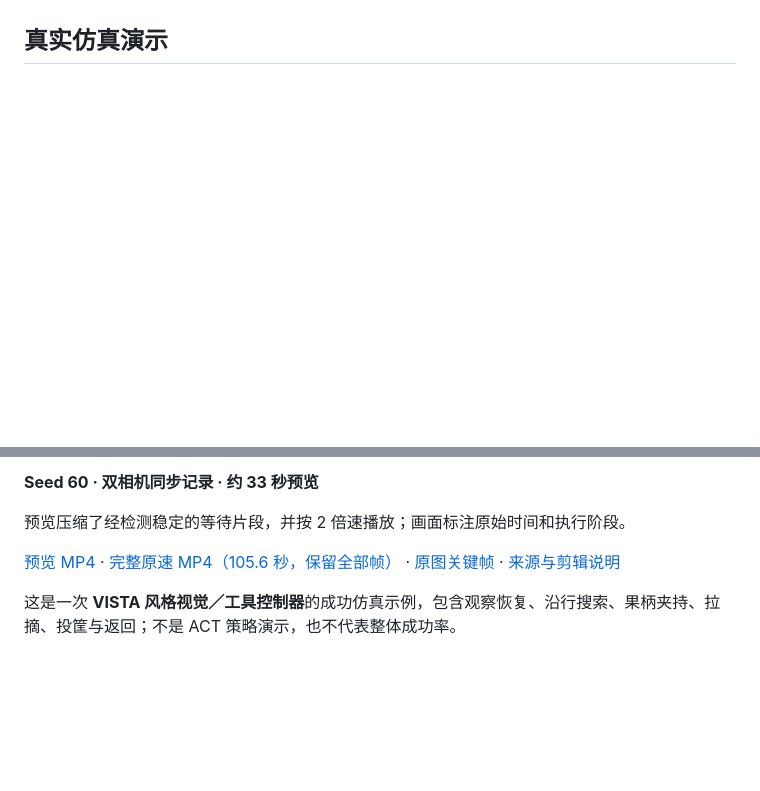
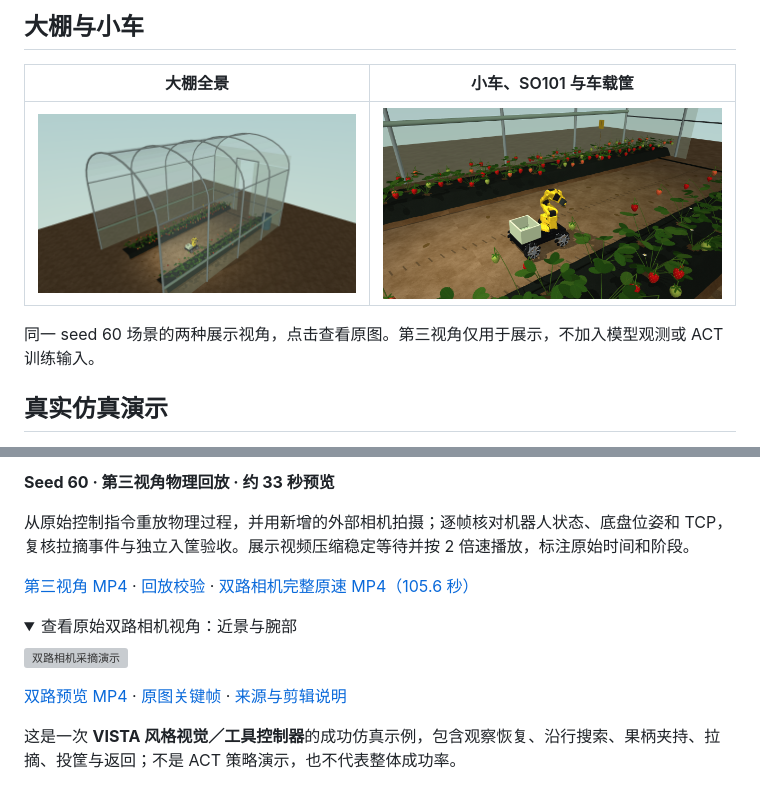
Before and after one commit to Davidyu0604/vista-strawberry-harvesting, a Markdown page: README.md, 2 parts joined by grey strips. Rendered like a GitHub page; pictures changed too: docs/media/third-person/greenhouse-overview.png (added), docs/media/third-person/robot-third-person.png (added); folded sections open; blank space fills up the shorter version; grey boxes are pictures that could not be loaded.

Commit message:
Add third-person views

```diff
--- a/README.md
+++ b/README.md
@@ -10,5 +10,13 @@ Vision-guided harvesting · MuJoCo · SO101 · ACT
 
 </div>
 
+## 大棚与小车
+
+| 大棚全景 | 小车、SO101 与车载筐 |
+|---|---|
+| [![大棚全景，两垄草莓与中央通道](docs/media/third-person/greenhouse-overview.png)](docs/media/third-person/greenhouse-overview.png) | [![小车第三视角，底盘、机械臂和车载筐](docs/media/third-person/robot-third-person.png)](docs/media/third-person/robot-third-person.png) |
+
+同一 seed 60 场景的两种展示视角，点击查看原图。第三视角仅用于展示，不加入模型观测或 ACT 训练输入。
+
 ## 真实仿真演示
 
@@ -16,9 +24,18 @@ Vision-guided harvesting · MuJoCo · SO101 · ACT
 
-**Seed 60 · 双相机同步记录 · 约 33 秒预览**
+**Seed 60 · 第三视角物理回放 · 约 33 秒预览**
 
-预览压缩了经检测稳定的等待片段，并按 2 倍速播放；画面标注原始时间和执行阶段。
+从原始控制指令重放物理过程，并用新增的外部相机拍摄；逐帧核对机器人状态、底盘位姿和 TCP，复核拉摘事件与独立入筐验收。展示视频压缩稳定等待并按 2 倍速播放，标注原始时间和阶段。
 
-[预览 MP4](docs/media/seed-060-preview.mp4) · [完整原速 MP4（105.6 秒，保留全部帧）](docs/media/seed-060-full.mp4) · [原图关键帧](docs/media/seed-060-poster.png) · [来源与剪辑说明](docs/media/README.md)
+[第三视角 MP4](docs/media/third-person/seed-060-third-person.mp4) · [回放校验](docs/media/third-person/third-person-replay.json) · [双路相机完整原速 MP4（105.6 秒）](docs/media/seed-060-full.mp4)
+
+<details>
+<summary>查看原始双路相机视角：近景与腕部</summary>
+
+[![双路相机采摘演示](docs/media/seed-060-preview.gif)](docs/media/seed-060-preview.mp4)
+
+[双路预览 MP4](docs/media/seed-060-preview.mp4) · [原图关键帧](docs/media/seed-060-poster.png) · [来源与剪辑说明](docs/media/README.md)
+
+</details>
 
 这是一次 **VISTA 风格视觉／工具控制器**的成功仿真示例，包含观察恢复、沿行搜索、果柄夹持、拉摘、投筐与返回；不是 ACT 策略演示，也不代表整体成功率。
 
```
Also changed, not shown: other parts of README.md (+2 -2 lines), docs/media/README.md (+1 -1 lines), docs/media/third-person/third-person-bend_pull_hold.png (added), docs/media/third-person/third-person-delivery_release.png (added), 5 other files.
